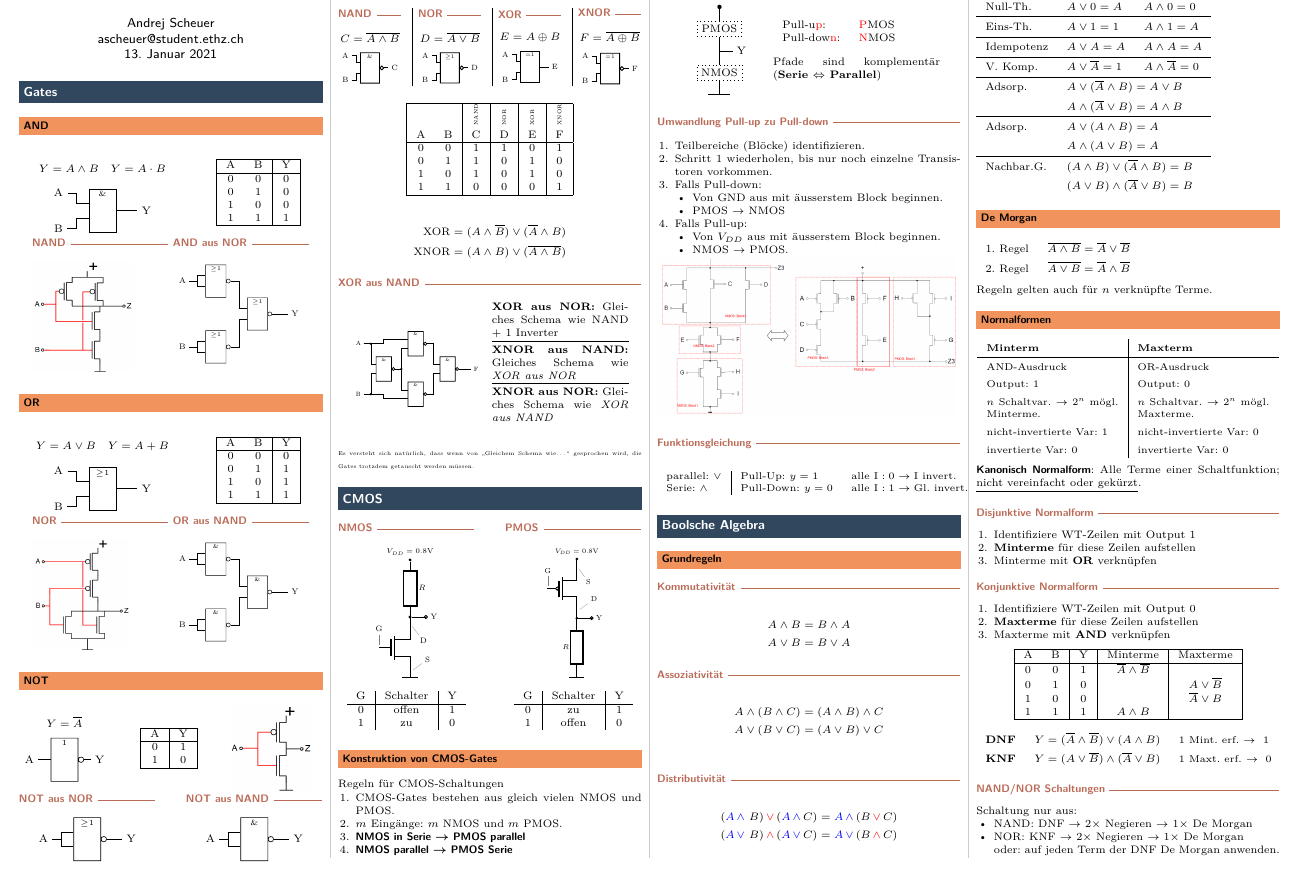
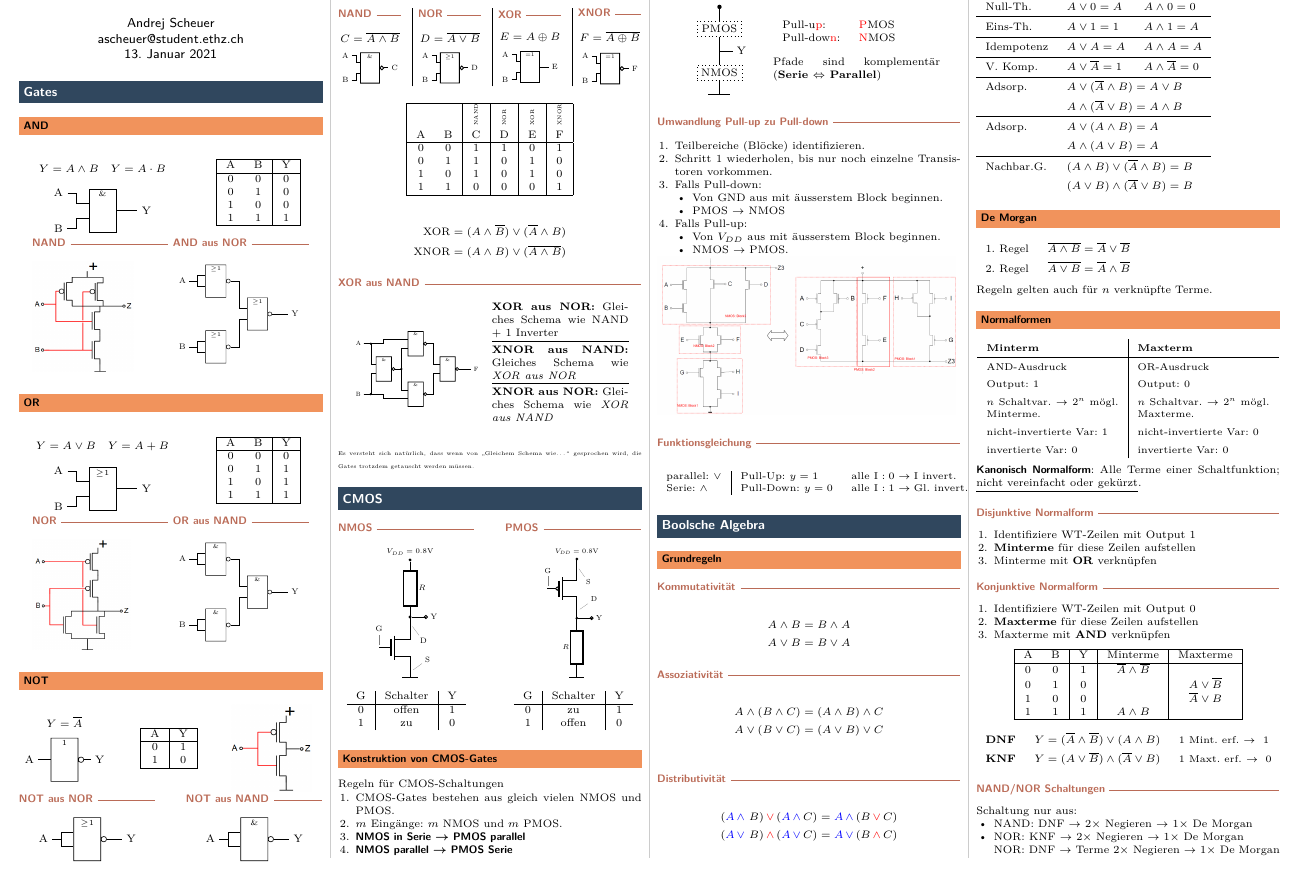
Before and after one commit to Hoziax/eth_elek_inf_fs, a LaTeX document (Digitaltechnik/Digitaltechnik.tex, which reads Digitaltechnik/sections/boolsche_algebra.tex): part of page 1 of 6, cut so that both start at the same text. Compiled offline with pdfLaTeX.

Commit message:
minor changes

```diff
--- a/Digitaltechnik/sections/boolsche_algebra.tex
+++ b/Digitaltechnik/sections/boolsche_algebra.tex
@@ -102,5 +102,5 @@ Schaltung nur aus:
 \begin{itemize}
     \item NAND: DNF $\rightarrow$ $2 \times$  Negieren $\rightarrow$ $1 \times$ De Morgan
     \item NOR: KNF $\rightarrow$ $2 \times$ Negieren $\rightarrow$ $1 \times$ De Morgan\\
-    oder: auf jeden Term der DNF De Morgan anwenden.
+    NOR: DNF $\rightarrow$ Terme $2 \times$ Negieren $\rightarrow$ $1 \times$ De Morgan
 \end{itemize}
```
Also changed, not shown: Digitaltechnik/Digitaltechnik.pdf.
